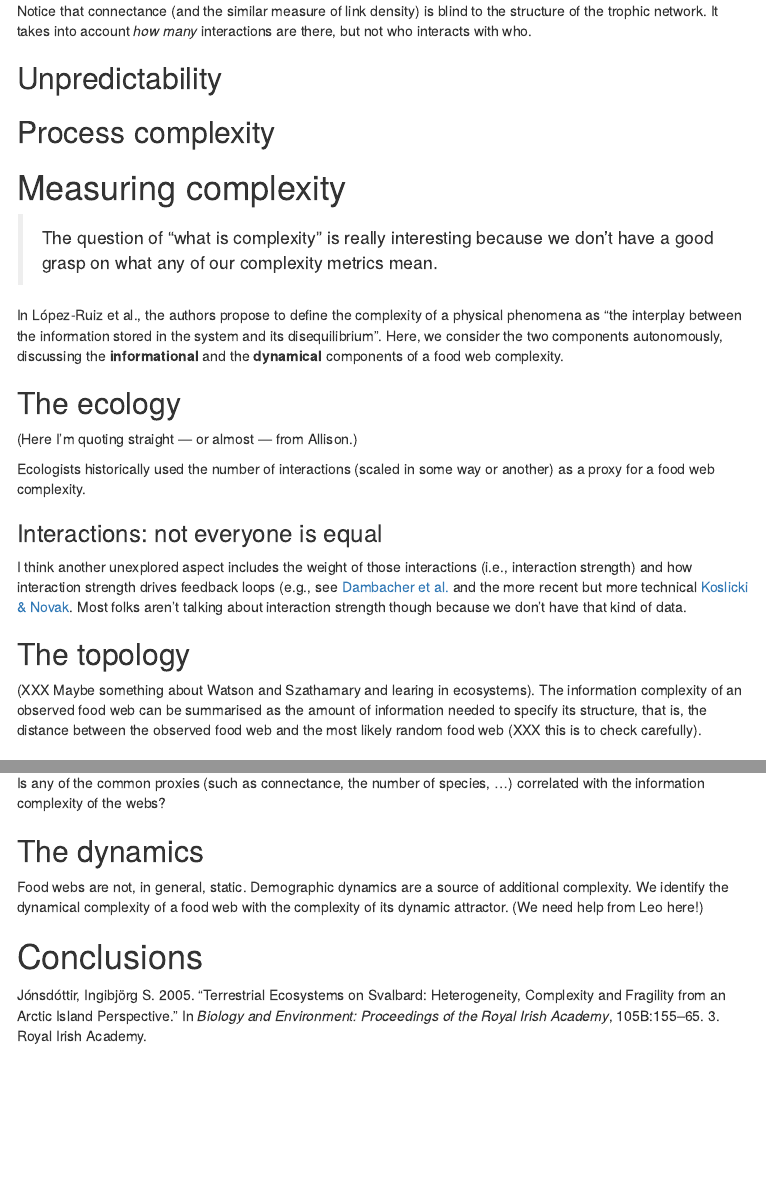
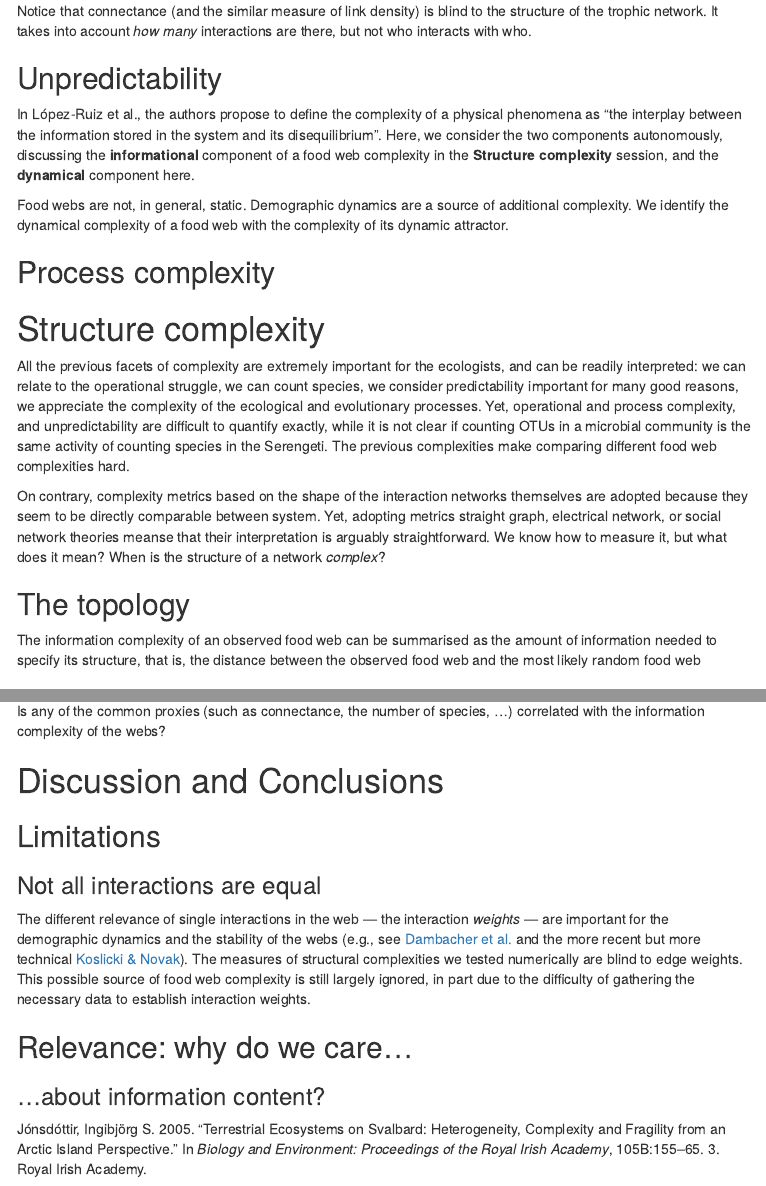
Before and after one commit to gvdr/Daedalus-web, an R Markdown document (README.Rmd): the page in a window 1100 px wide, from 2060 px down, and a second part further down, joined at a grey line. The pictures show the output file README.html that the author committed with the source, opened offline; menus at the side of the page are left out.

Commit message:
cleaned up a bit and started final section

```diff
--- a/README.Rmd
+++ b/README.Rmd
@@ -61,27 +61,25 @@ Notice that connectance (and the similar measure of link density) is blind to th
 
 ## Unpredictability
 
+In López-Ruiz et al., the authors propose to define the complexity of a physical phenomena as "the interplay between the information stored in the system and its disequilibrium". Here, we consider the two components autonomously, discussing the **informational** component of a food web complexity in the **Structure complexity** session, and the **dynamical** component here.
+
+Food webs are not, in general, static. Demographic dynamics are a source of additional complexity. We identify the dynamical complexity of a food web with the complexity of its dynamic attractor.
+
+<!-- We need help from Leo here! -->
+
 ## Process complexity
 
-# Measuring complexity
+# Structure complexity
 
-> The question of "what is complexity" is really interesting because we don't have a good grasp on what any of our complexity metrics mean.
+All the previous facets of complexity are extremely important for the ecologists, and can be readily interpreted: we can relate to the operational struggle, we can count species, we consider predictability important for many good reasons, we appreciate the complexity of the ecological and evolutionary processes. Yet, operational and process complexity, and unpredictability are difficult to quantify exactly, while it is not clear if counting OTUs in a microbial community is the same activity of counting species in the Serengeti. The previous complexities make comparing different food web complexities hard.
 
-In López-Ruiz et al., the authors propose to define the complexity of a physical phenomena as "the interplay between the information stored in the system and its disequilibrium". Here, we consider the two components autonomously, discussing the **informational** and the **dynamical** components of a food web complexity.
-
-## The ecology
-
-(Here I'm quoting straight --- or almost --- from Allison.)
-
-Ecologists historically used the number of interactions (scaled in some way or another) as a proxy for a food web complexity.
-
-### Interactions: not everyone is equal
-
-I think another unexplored aspect includes the weight of those interactions (i.e., interaction strength) and how interaction strength drives feedback loops (e.g., see [Dambacher et al.](http://onlinelibrary.wiley.com/doi/10.1890/0012-9658(2002)083[1372:ROCSIA]2.0.CO;2/full) and the more recent but more technical [Koslicki & Novak](http://biorxiv.org/content/early/2016/10/25/083089). Most folks aren't talking about interaction strength though because we don't have that kind of data.
+On contrary, complexity metrics based on the shape of the interaction networks themselves are adopted because they seem to be directly comparable between system. Yet, adopting metrics straight graph, electrical network, or social network theories meanse that their interpretation is arguably straightforward. We know how to measure it, but what does it mean? When is the structure of a network _complex_?
 
 ## The topology
 
-(XXX Maybe something about Watson and Szathamary and learing in ecosystems). The information complexity of an observed food web can be summarised as the amount of information needed to specify its structure, that is, the distance between the observed food web and the most likely random food web (XXX this is to check carefully).
+The information complexity of an observed food web can be summarised as the amount of information needed to specify its structure, that is, the distance between the observed food web and the most likely random food web
+
+<!--- XXX this is to check carefully --->
 
 
 ### Are food webs topologically complex?
@@ -163,8 +161,16 @@ ggplot(data.frame(complexity = random_fw_cpl_array),
 
 Is any of the common proxies (such as connectance, the number of species, ...) correlated with the information complexity of the webs?
 
-## The dynamics
+# Discussion and Conclusions
 
-Food webs are not, in general, static. Demographic dynamics are a source of additional complexity. We identify the dynamical complexity of a food web with the complexity of its dynamic attractor. (We need help from Leo here!)
+## Limitations
 
-# Conclusions
+### Not all interactions are equal
+
+The different relevance of single interactions in the web --- the interaction _weights_ ---  are important for the demographic dynamics and the stability of the webs (e.g., see [Dambacher et al.](http://onlinelibrary.wiley.com/doi/10.1890/0012-9658(2002)083[1372:ROCSIA]2.0.CO;2/full) and the more recent but more technical [Koslicki & Novak](http://biorxiv.org/content/early/2016/10/25/083089)). The measures of structural complexities we tested numerically are blind to edge weights. This possible source of food web complexity is still largely ignored, in part due to the difficulty of gathering the necessary data to establish interaction weights.
+
+## Relevance: why do we care...
+
+### ...about information content?
+
+<!--- Maybe something about Watson and Szathamary and learing in ecosystems --->
```
Also changed, not shown: README.html, README.md, 1 other file.
